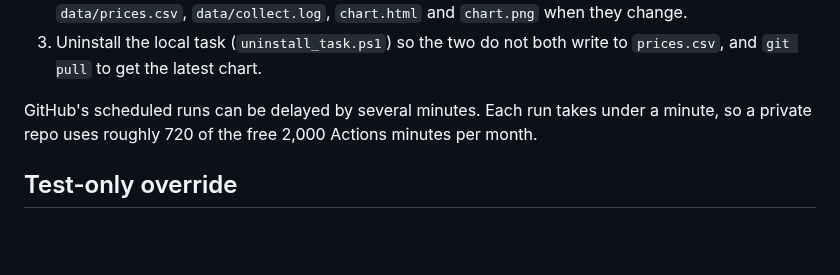
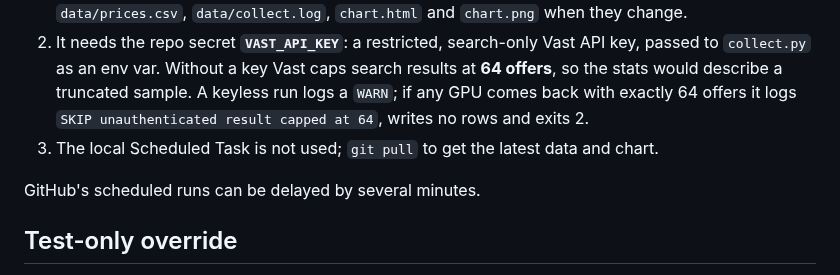
Before and after one commit to okkazoo/vast-price-tracker, a Markdown page: README.md, the part around one of its changes. Drawn GitHub-style; blank space fills up the shorter version.

```diff
--- a/README.md
+++ b/README.md
@@ -45,9 +48,11 @@ while the VPN is up (and while the laptop is off). The charts still re-render.
    `data/prices.csv`, `data/collect.log`, `chart.html` and `chart.png` when they change.
-3. Uninstall the local task (`uninstall_task.ps1`) so the two do not both write to `prices.csv`,
-   and `git pull` to get the latest chart.
+2. It needs the repo secret **`VAST_API_KEY`**: a restricted, search-only Vast API key, passed to
+   `collect.py` as an env var. Without a key Vast caps search results at **64 offers**, so the
+   stats would describe a truncated sample. A keyless run logs a `WARN`; if any GPU comes back with
+   exactly 64 offers it logs `SKIP unauthenticated result capped at 64`, writes no rows and exits 2.
+3. The local Scheduled Task is not used; `git pull` to get the latest data and chart.
 
-GitHub's scheduled runs can be delayed by several minutes. Each run takes under a minute, so a
-private repo uses roughly 720 of the free 2,000 Actions minutes per month.
+GitHub's scheduled runs can be delayed by several minutes.
 
 ## Test-only override
 
```
Also changed, not shown: other parts of README.md (+10 -7 lines), chart.png, 5 other files.
